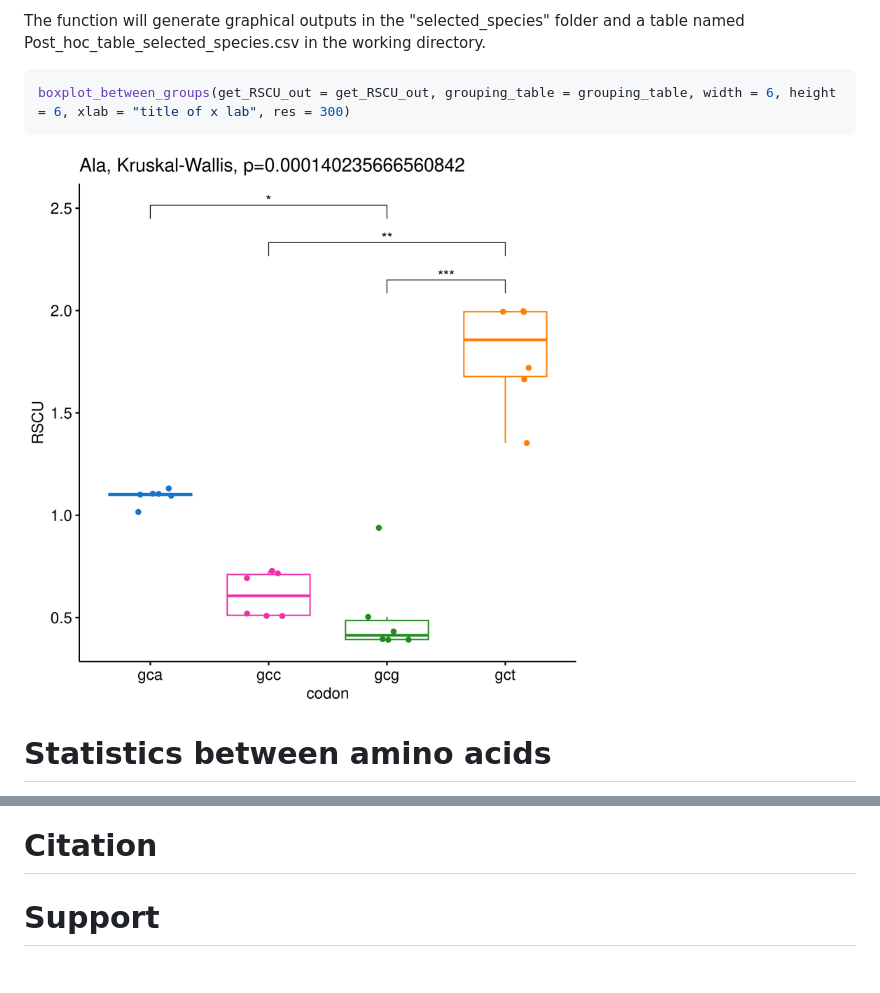
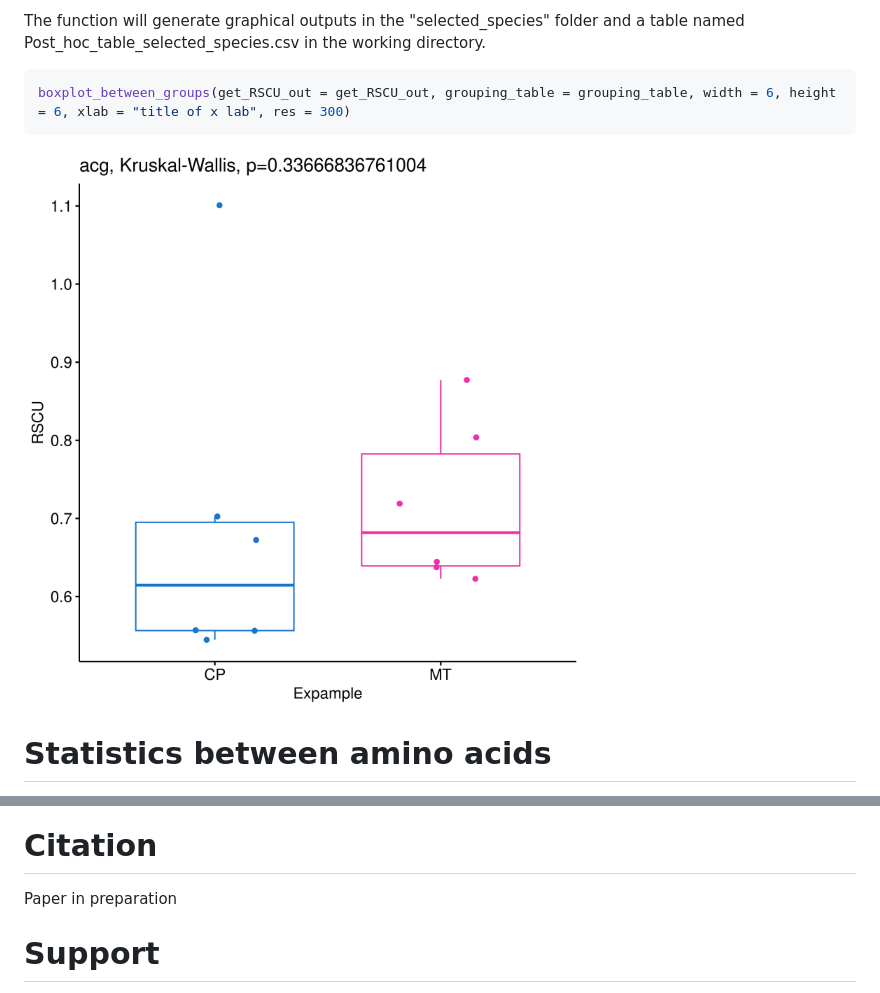
Before and after one commit to Mordziarz/RSCUcaller, a Markdown page: README.md, 2 parts joined by grey strips. GitHub-like rendering; pictures changed too: graphs/acg.png (added).

````diff
--- a/README.md
+++ b/README.md
@@ -111,7 +111,7 @@ The function will generate graphical outputs in the "selected_species" folder an
 ```r
 boxplot_between_groups(get_RSCU_out = get_RSCU_out, grouping_table = grouping_table, width = 6, height = 6, xlab = "title of x lab", res = 300)
 ```
-![Boxplots](graphs/Ala.png)
+![Boxplots](graphs/acg.png)
 
 # Statistics between amino acids
 
@@ -124,5 +124,7 @@ stat_scat_box(get_RSCU_out = get_RSCU_out, width = 6, height = 6, res = 300)
 
 # Citation
 
+Paper in preparation
+
 # Support
 Any issues connected with the RSCUcaller should be addressed to Mateusz Mazdziarz (mazdziarz.mateusz (at) uwm.edu.pl).
````
Also changed, not shown: other parts of README.md (+6 -0 lines).
